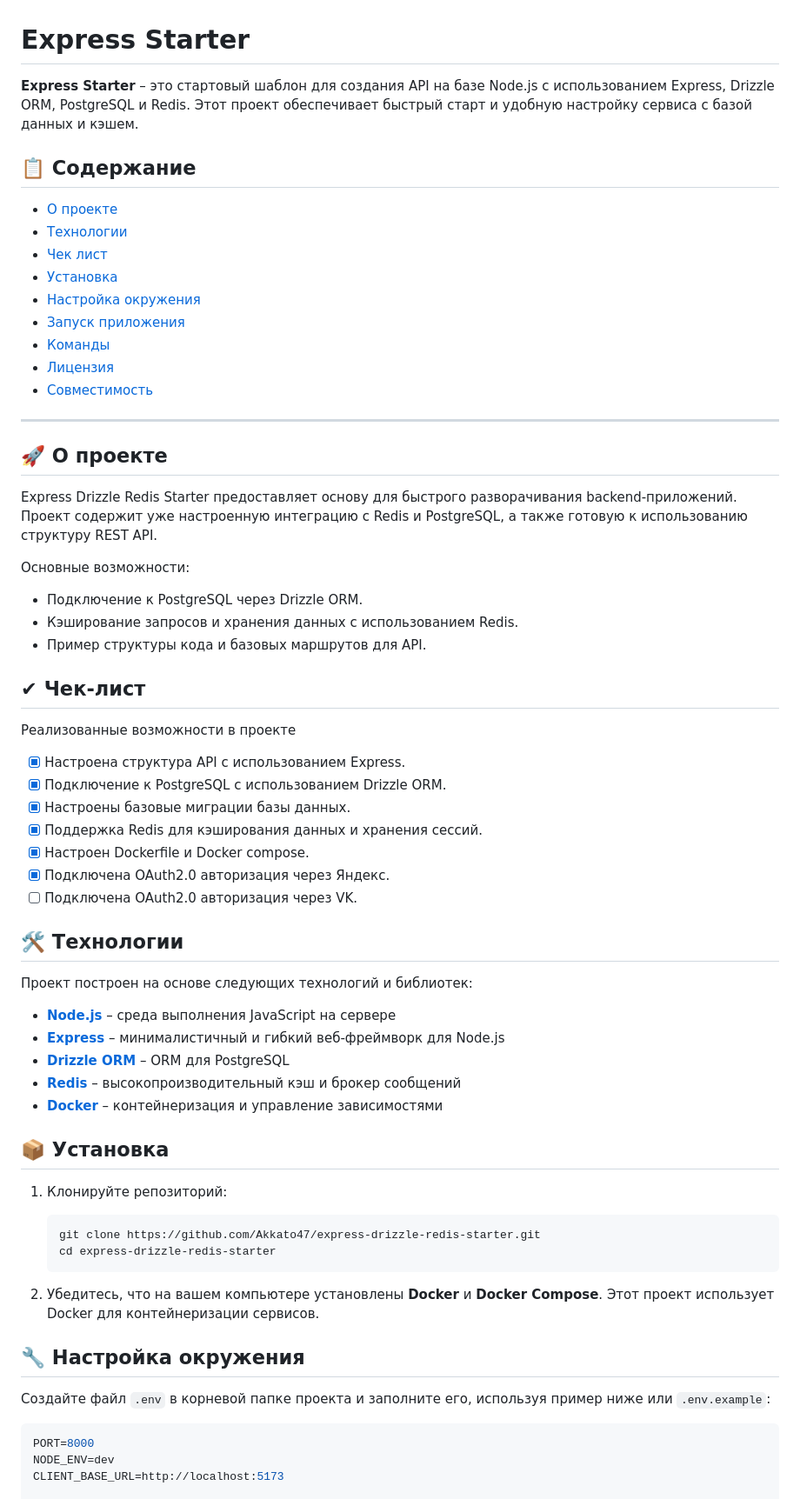
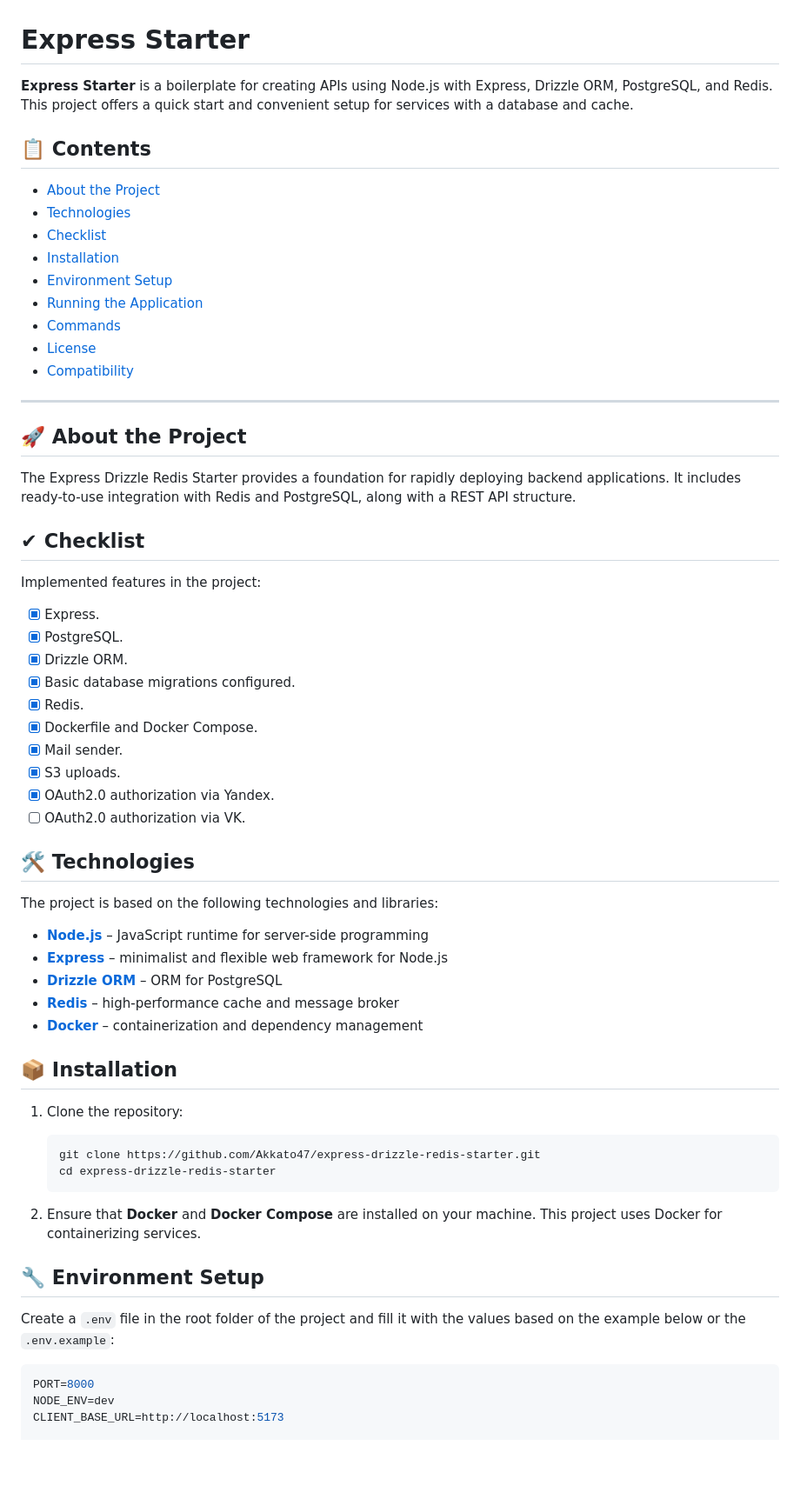
Before and after one commit to Akkato47/itugra, a Markdown page: back/README.md, the part around one of its changes. Shown at 87% size. Rendered like a GitHub page; blank space fills up the shorter version.

````diff
--- a/back/README.md
+++ b/back/README.md
@@ -1,67 +1,64 @@
 # Express Starter
 
-**Express Starter** – это стартовый шаблон для создания API на базе Node.js с использованием Express, Drizzle ORM, PostgreSQL и Redis. Этот проект обеспечивает быстрый старт и удобную настройку сервиса с базой данных и кэшем.
+**Express Starter** is a boilerplate for creating APIs using Node.js with Express, Drizzle ORM, PostgreSQL, and Redis. This project offers a quick start and convenient setup for services with a database and cache.
 
-## 📋 Содержание
+## 📋 Contents
 
-- [О проекте](#-о-проекте)
-- [Технологии](#-технологии)
-- [Чек лист](#-чек-лист)
-- [Установка](#-установка)
-- [Настройка окружения](#-настройка-окружения)
-- [Запуск приложения](#️-запуск-приложения)
-- [Команды](#-команды)
-- [Лицензия](#-лицензия)
-- [Совместимость](#-cовместимость)
+- [About the Project](#-about-the-project)
+- [Technologies](#-technologies)
+- [Checklist](#-checklist)
+- [Installation](#-installation)
+- [Environment Setup](#-environment-setup)
+- [Running the Application](#️-running-the-application)
+- [Commands](#-commands)
+- [License](#-license)
+- [Compatibility](#-compatibility)
 
 ---
 
-## 🚀 О проекте
+## 🚀 About the Project
 
-Express Drizzle Redis Starter предоставляет основу для быстрого разворачивания backend-приложений. Проект содержит уже настроенную интеграцию с Redis и PostgreSQL, а также готовую к использованию структуру REST API.
+The Express Drizzle Redis Starter provides a foundation for rapidly deploying backend applications. It includes ready-to-use integration with Redis and PostgreSQL, along with a REST API structure.
 
-Основные возможности:
+## ✔ Checklist
 
-- Подключение к PostgreSQL через Drizzle ORM.
-- Кэширование запросов и хранения данных с использованием Redis.
-- Пример структуры кода и базовых маршрутов для API.
+Implemented features in the project:
 
-## ✔ Чек-лист
+- [x] Express.
+- [x] PostgreSQL.
+- [x] Drizzle ORM.
+- [x] Basic database migrations configured.
+- [x] Redis.
+- [x] Dockerfile and Docker Compose.
+- [x] Mail sender.
+- [x] S3 uploads.
+- [x] OAuth2.0 authorization via Yandex.
+- [ ] OAuth2.0 authorization via VK.
 
-Реализованные возможности в проекте
+## 🛠 Technologies
 
-- [x] Настроена структура API с использованием Express.
-- [x] Подключение к PostgreSQL с использованием Drizzle ORM.
-- [x] Настроены базовые миграции базы данных.
-- [x] Поддержка Redis для кэширования данных и хранения сессий.
-- [x] Настроен Dockerfile и Docker compose.
-- [x] Подключена OAuth2.0 авторизация через Яндекс.
-- [ ] Подключена OAuth2.0 авторизация через VK.
+The project is based on the following technologies and libraries:
 
-## 🛠 Технологии
+- **[Node.js](https://nodejs.org/)** – JavaScript runtime for server-side programming
+- **[Express](https://expressjs.com/)** – minimalist and flexible web framework for Node.js
+- **[Drizzle ORM](https://orm.drizzle.team/)** – ORM for PostgreSQL
+- **[Redis](https://redis.io/)** – high-performance cache and message broker
+- **[Docker](https://www.docker.com/)** – containerization and dependency management
 
-Проект построен на основе следующих технологий и библиотек:
+## 📦 Installation
 
-- **[Node.js](https://nodejs.org/)** – среда выполнения JavaScript на сервере
-- **[Express](https://expressjs.com/)** – минималистичный и гибкий веб-фреймворк для Node.js
-- **[Drizzle ORM](https://orm.drizzle.team/)** – ORM для PostgreSQL
-- **[Redis](https://redis.io/)** – высокопроизводительный кэш и брокер сообщений
-- **[Docker](https://www.docker.com/)** – контейнеризация и управление зависимостями
-
-## 📦 Установка
-
-1. Клонируйте репозиторий:
+1. Clone the repository:
 
    ```bash
    git clone https://github.com/Akkato47/express-drizzle-redis-starter.git
    cd express-drizzle-redis-starter
    ```
 
-2. Убедитесь, что на вашем компьютере установлены **Docker** и **Docker Compose**. Этот проект использует Docker для контейнеризации сервисов.
+2. Ensure that **Docker** and **Docker Compose** are installed on your machine. This project uses Docker for containerizing services.
 
-## 🔧 Настройка окружения
+## 🔧 Environment Setup
 
-Создайте файл `.env` в корневой папке проекта и заполните его, используя пример ниже или `.env.example`:
+Create a `.env` file in the root folder of the project and fill it with the values based on the example below or the `.env.example`:
 
 ```env
 PORT=8000
````
Also changed, not shown: other parts of back/README.md (+12 -12 lines), back/README-RU.md (added, +124 -0 lines).
